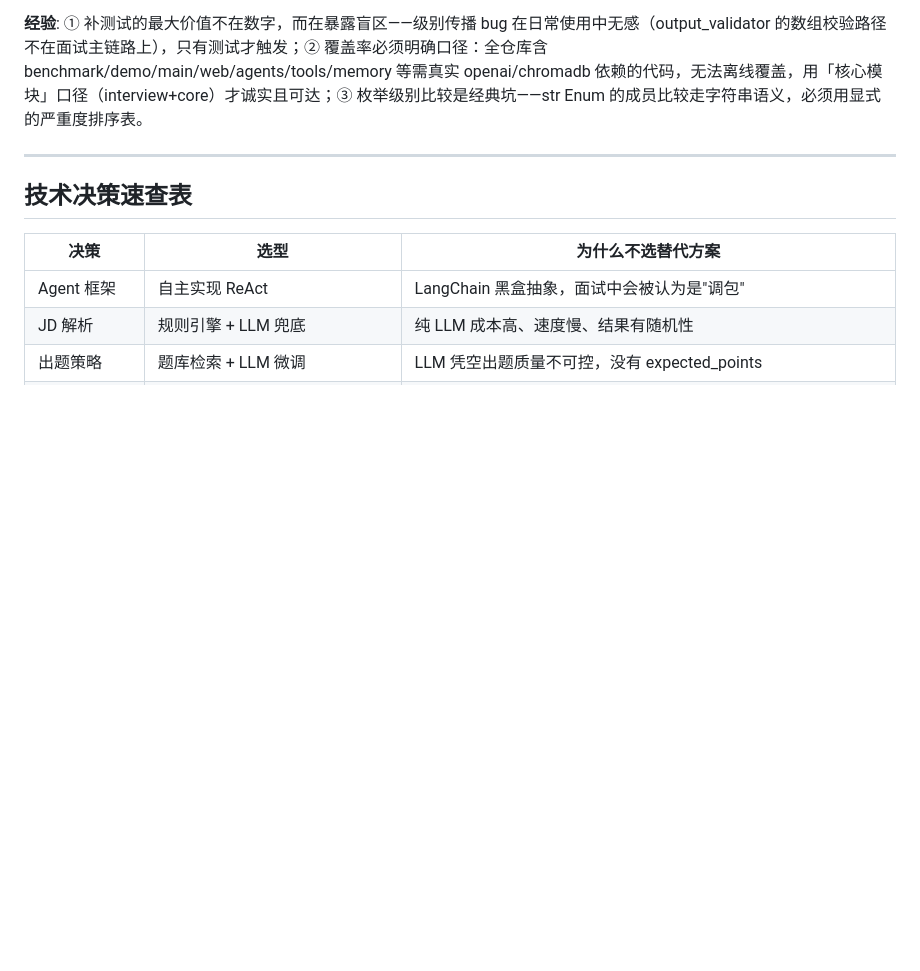
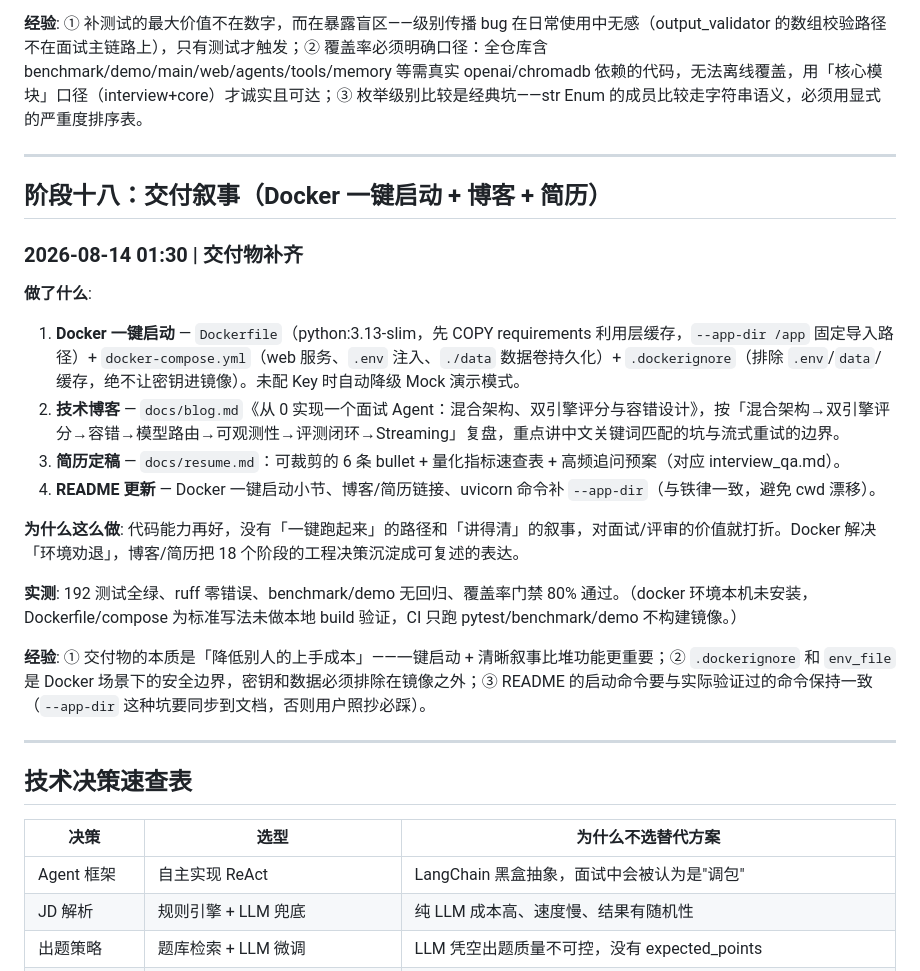
Before and after one commit to yhw1374171546/interviewagent, a Markdown page: CHANGELOG.md, the part around the change. GitHub-like rendering; blank space fills up the shorter version.

Commit message:
docs(changelog): 开发日志新增阶段十八（交付叙事）

```diff
--- a/CHANGELOG.md
+++ b/CHANGELOG.md
@@ -538,6 +538,24 @@ INIT → WARMUP → QUESTION → WAIT_ANSWER → EVALUATE
 
 ---
 
+## 阶段十八：交付叙事（Docker 一键启动 + 博客 + 简历）
+
+### 2026-08-14 01:30 | 交付物补齐
+
+**做了什么**:
+1. **Docker 一键启动** — `Dockerfile`（python:3.13-slim，先 COPY requirements 利用层缓存，`--app-dir /app` 固定导入路径）+ `docker-compose.yml`（web 服务、`.env` 注入、`./data` 数据卷持久化）+ `.dockerignore`（排除 `.env`/`data`/缓存，绝不让密钥进镜像）。未配 Key 时自动降级 Mock 演示模式。
+2. **技术博客** — `docs/blog.md`《从 0 实现一个面试 Agent：混合架构、双引擎评分与容错设计》，按「混合架构→双引擎评分→容错→模型路由→可观测性→评测闭环→Streaming」复盘，重点讲中文关键词匹配的坑与流式重试的边界。
+3. **简历定稿** — `docs/resume.md`：可裁剪的 6 条 bullet + 量化指标速查表 + 高频追问预案（对应 interview_qa.md）。
+4. **README 更新** — Docker 一键启动小节、博客/简历链接、uvicorn 命令补 `--app-dir`（与铁律一致，避免 cwd 漂移）。
+
+**为什么这么做**: 代码能力再好，没有「一键跑起来」的路径和「讲得清」的叙事，对面试/评审的价值就打折。Docker 解决「环境劝退」，博客/简历把 18 个阶段的工程决策沉淀成可复述的表达。
+
+**实测**: 192 测试全绿、ruff 零错误、benchmark/demo 无回归、覆盖率门禁 80% 通过。（docker 环境本机未安装，Dockerfile/compose 为标准写法未做本地 build 验证，CI 只跑 pytest/benchmark/demo 不构建镜像。）
+
+**经验**: ① 交付物的本质是「降低别人的上手成本」——一键启动 + 清晰叙事比堆功能更重要；② `.dockerignore` 和 `env_file` 是 Docker 场景下的安全边界，密钥和数据必须排除在镜像之外；③ README 的启动命令要与实际验证过的命令保持一致（`--app-dir` 这种坑要同步到文档，否则用户照抄必踩）。
+
+---
+
 ## 技术决策速查表
 
 | 决策 | 选型 | 为什么不选替代方案 |
```
